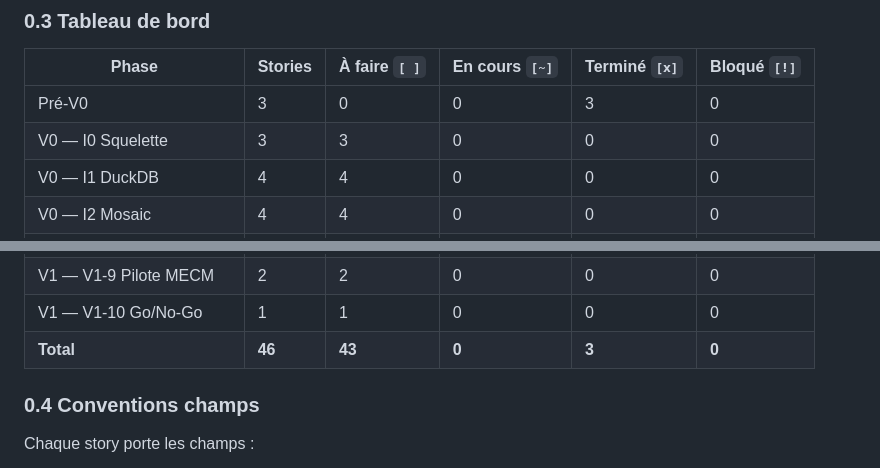
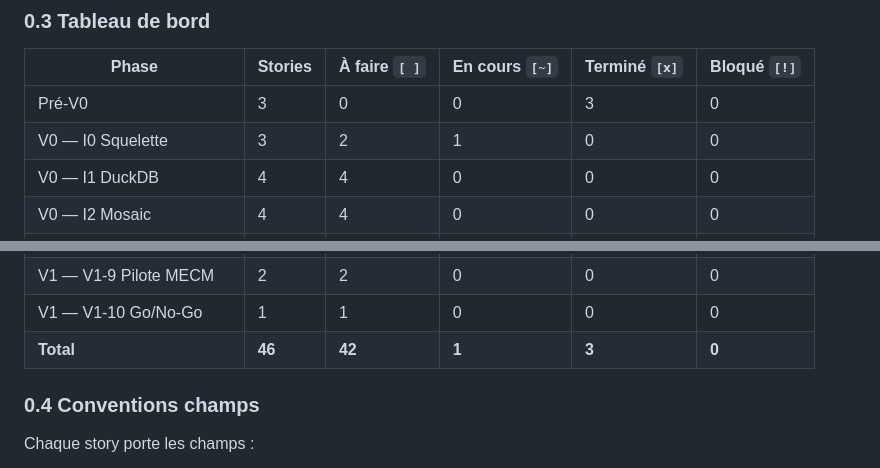
Before and after one commit to 92VC/VaultViz, a Markdown page: BACKLOG.md, 2 parts joined by grey strips. Rendered like a GitHub page.

Commit message:
chore(backlog): B-010 [~] (Wave 1 démarrée) (#5)

```diff
--- a/BACKLOG.md
+++ b/BACKLOG.md
@@ -34,7 +34,7 @@
 | Phase | Stories | À faire `[ ]` | En cours `[~]` | Terminé `[x]` | Bloqué `[!]` |
 |---|---|---|---|---|---|
 | Pré-V0 | 3 | 0 | 0 | 3 | 0 |
-| V0 — I0 Squelette | 3 | 3 | 0 | 0 | 0 |
+| V0 — I0 Squelette | 3 | 2 | 1 | 0 | 0 |
 | V0 — I1 DuckDB | 4 | 4 | 0 | 0 | 0 |
 | V0 — I2 Mosaic | 4 | 4 | 0 | 0 | 0 |
 | V0 — I3 Interactivité | 2 | 2 | 0 | 0 | 0 |
@@ -52,7 +52,7 @@
 | V1 — V1-8 Doc | 3 | 3 | 0 | 0 | 0 |
 | V1 — V1-9 Pilote MECM | 2 | 2 | 0 | 0 | 0 |
 | V1 — V1-10 Go/No-Go | 1 | 1 | 0 | 0 | 0 |
-| **Total** | **46** | **43** | **0** | **3** | **0** |
+| **Total** | **46** | **42** | **1** | **3** | **0** |
 
 ### 0.4 Conventions champs
 
```
Also changed, not shown: other parts of BACKLOG.md (+1 -1 lines).
